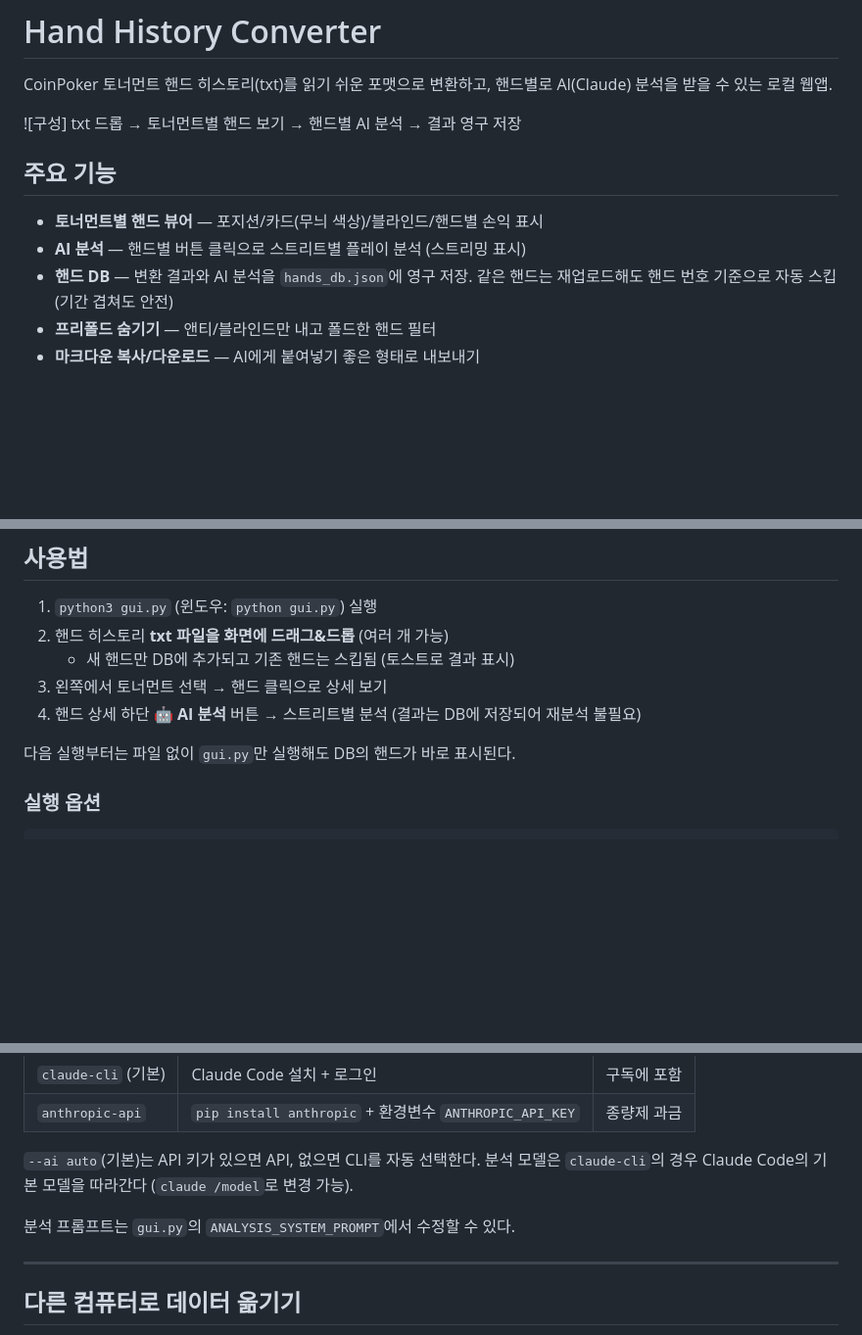
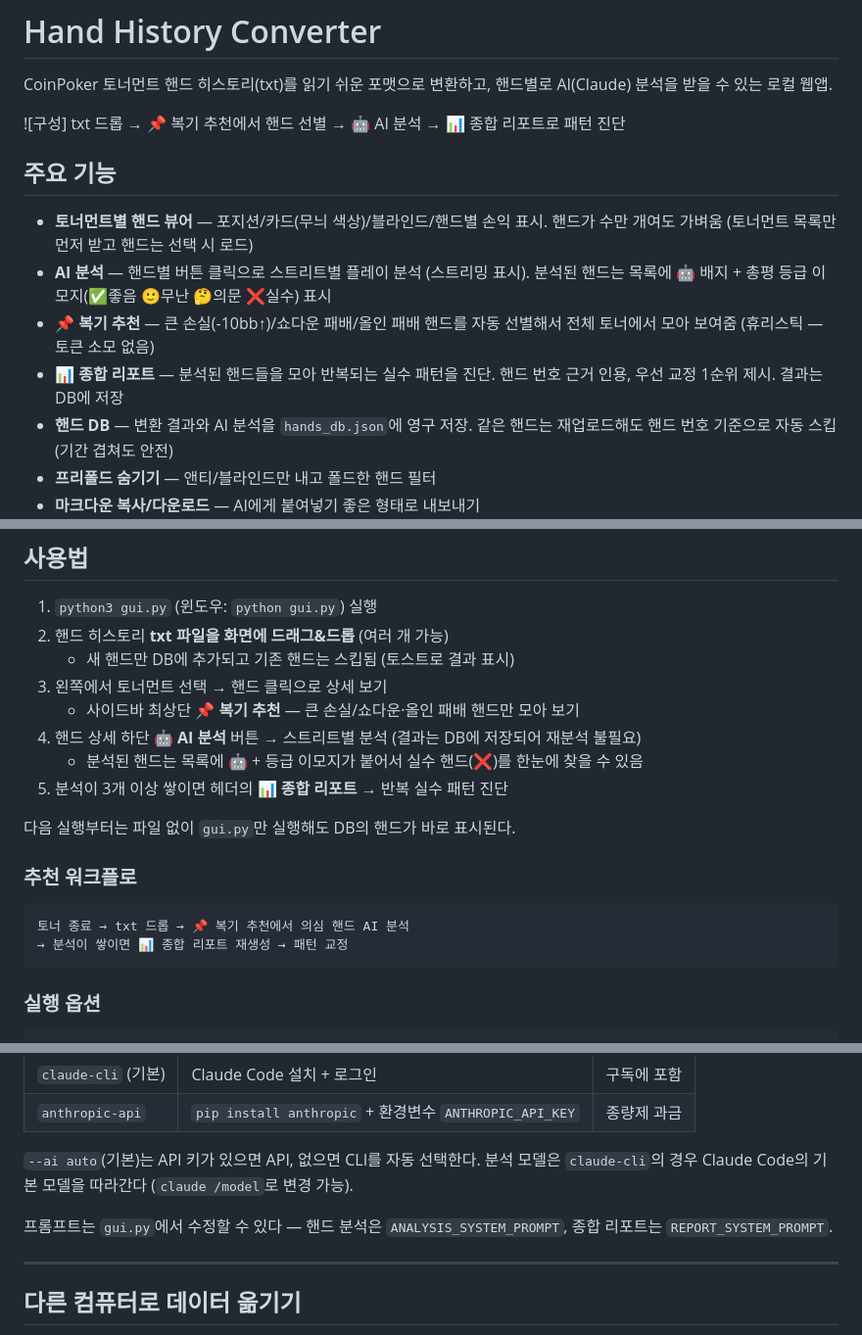
Before and after one commit to choozx/poker.gg, a Markdown page: README.md, 3 parts joined by grey strips. Shown at 98% size. Rendered like a GitHub page; blank space fills up the shorter version.

Commit message:
README 업데이트: 복기 추천, 종합 리포트, 분석 배지 반영
Co-Authored-By: Claude Opus 4.8 (1M context) <noreply@anthropic.com>

````diff
--- a/README.md
+++ b/README.md
@@ -3,12 +3,18 @@
 CoinPoker 토너먼트 핸드 히스토리(txt)를 읽기 쉬운 포맷으로 변환하고,
 핸드별로 AI(Claude) 분석을 받을 수 있는 로컬 웹앱.
 
-![구성] txt 드롭 → 토너먼트별 핸드 보기 → 핸드별 AI 분석 → 결과 영구 저장
+![구성] txt 드롭 → 📌 복기 추천에서 핸드 선별 → 🤖 AI 분석 → 📊 종합 리포트로 패턴 진단
 
 ## 주요 기능
 
-- **토너먼트별 핸드 뷰어** — 포지션/카드(무늬 색상)/블라인드/핸드별 손익 표시
-- **AI 분석** — 핸드별 버튼 클릭으로 스트리트별 플레이 분석 (스트리밍 표시)
+- **토너먼트별 핸드 뷰어** — 포지션/카드(무늬 색상)/블라인드/핸드별 손익 표시.
+  핸드가 수만 개여도 가벼움 (토너먼트 목록만 먼저 받고 핸드는 선택 시 로드)
+- **AI 분석** — 핸드별 버튼 클릭으로 스트리트별 플레이 분석 (스트리밍 표시).
+  분석된 핸드는 목록에 🤖 배지 + 총평 등급 이모지(✅좋음 🙂무난 🤔의문 ❌실수) 표시
+- **📌 복기 추천** — 큰 손실(-10bb↑)/쇼다운 패배/올인 패배 핸드를 자동 선별해서
+  전체 토너에서 모아 보여줌 (휴리스틱 — 토큰 소모 없음)
+- **📊 종합 리포트** — 분석된 핸드들을 모아 반복되는 실수 패턴을 진단.
+  핸드 번호 근거 인용, 우선 교정 1순위 제시. 결과는 DB에 저장
 - **핸드 DB** — 변환 결과와 AI 분석을 `hands_db.json`에 영구 저장.
   같은 핸드는 재업로드해도 핸드 번호 기준으로 자동 스킵 (기간 겹쳐도 안전)
 - **프리폴드 숨기기** — 앤티/블라인드만 내고 폴드한 핸드 필터
@@ -79,9 +85,19 @@ claude   # 첫 실행 시 로그인
 2. 핸드 히스토리 **txt 파일을 화면에 드래그&드롭** (여러 개 가능)
    - 새 핸드만 DB에 추가되고 기존 핸드는 스킵됨 (토스트로 결과 표시)
 3. 왼쪽에서 토너먼트 선택 → 핸드 클릭으로 상세 보기
+   - 사이드바 최상단 **📌 복기 추천** — 큰 손실/쇼다운·올인 패배 핸드만 모아 보기
 4. 핸드 상세 하단 **🤖 AI 분석** 버튼 → 스트리트별 분석 (결과는 DB에 저장되어 재분석 불필요)
+   - 분석된 핸드는 목록에 🤖 + 등급 이모지가 붙어서 실수 핸드(❌)를 한눈에 찾을 수 있음
+5. 분석이 3개 이상 쌓이면 헤더의 **📊 종합 리포트** → 반복 실수 패턴 진단
 
 다음 실행부터는 파일 없이 `gui.py`만 실행해도 DB의 핸드가 바로 표시된다.
+
+### 추천 워크플로
+
+```
+토너 종료 → txt 드롭 → 📌 복기 추천에서 의심 핸드 AI 분석
+→ 분석이 쌓이면 📊 종합 리포트 재생성 → 패턴 교정
+```
 
 ### 실행 옵션
 
@@ -116,7 +132,8 @@ python3 convert.py hands.txt --format json      # 구조화 데이터로 출력
 `--ai auto`(기본)는 API 키가 있으면 API, 없으면 CLI를 자동 선택한다.
 분석 모델은 `claude-cli`의 경우 Claude Code의 기본 모델을 따라간다 (`claude /model`로 변경 가능).
 
-분석 프롬프트는 `gui.py`의 `ANALYSIS_SYSTEM_PROMPT`에서 수정할 수 있다.
+프롬프트는 `gui.py`에서 수정할 수 있다 — 핸드 분석은 `ANALYSIS_SYSTEM_PROMPT`,
+종합 리포트는 `REPORT_SYSTEM_PROMPT`.
 
 ---
 
````
